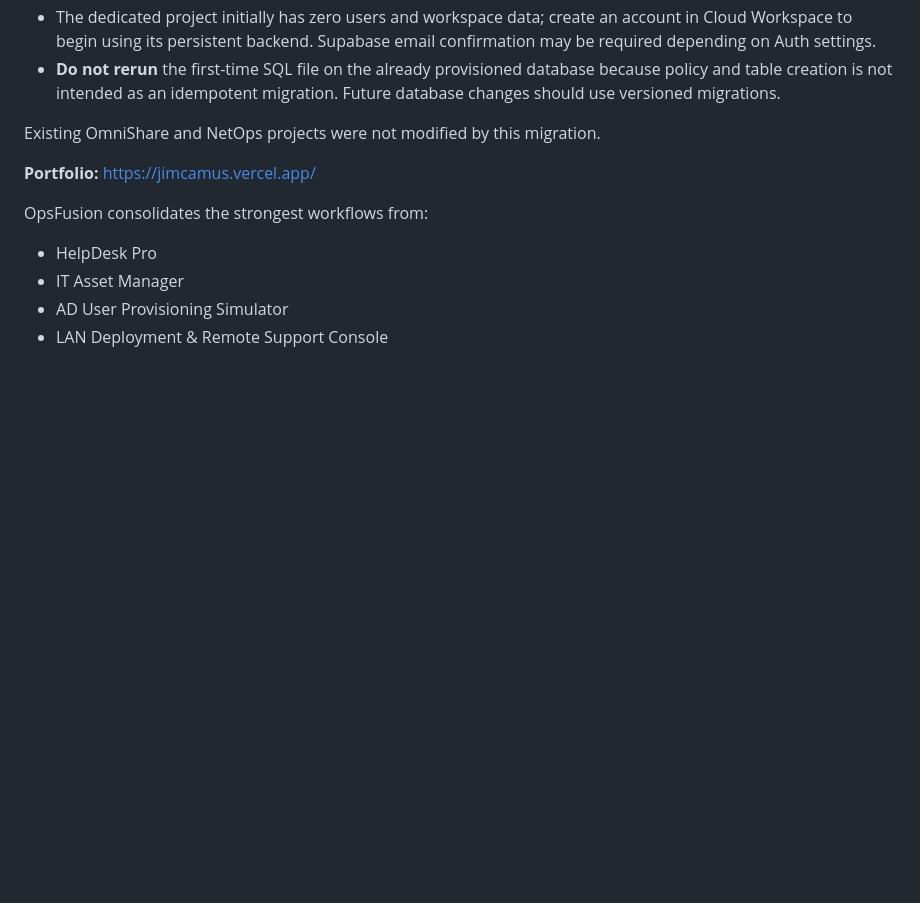
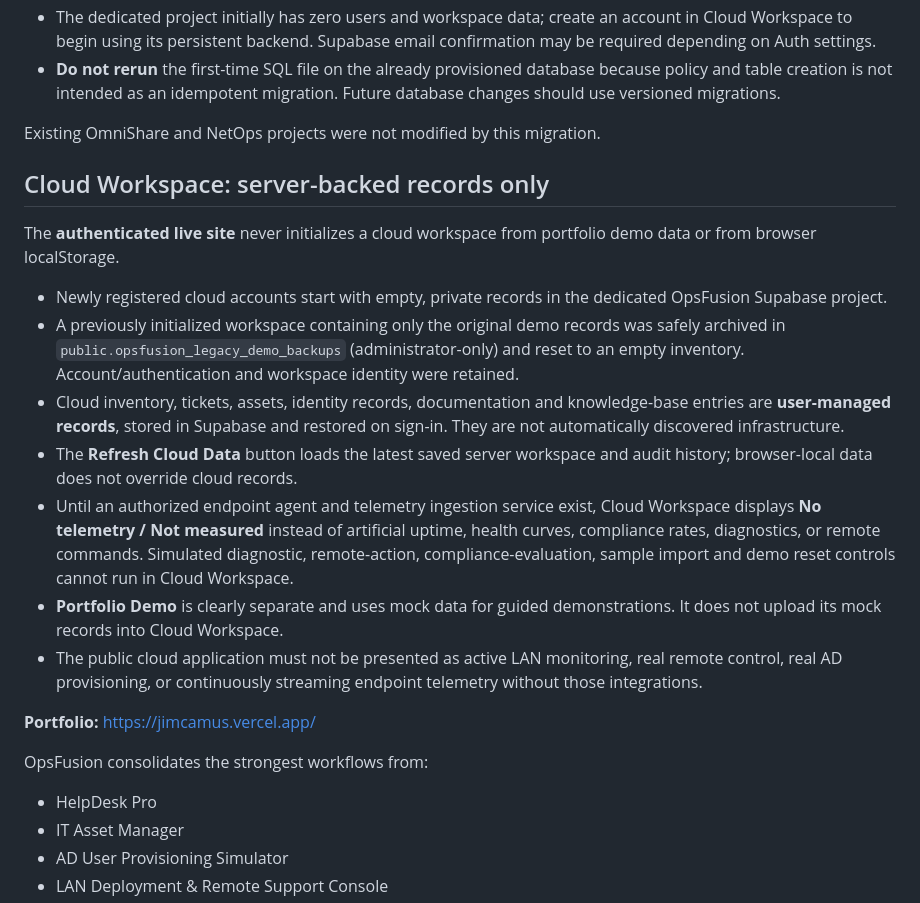
Before and after one commit to Sachibara/HelpDesk-Pro, a Markdown page: README.md, the part around the change. Rendered like a GitHub page; blank space fills up the shorter version.

Commit message:
Document cloud-only production data and explicit boundaries for real endpoint telemetry

```diff
--- a/README.md
+++ b/README.md
@@ -17,6 +17,19 @@ OpsFusion has its own Supabase project in Sachibara's Org, **OpsFusion** (`qyizw
 - **Do not rerun** the first-time SQL file on the already provisioned database because policy and table creation is not intended as an idempotent migration. Future database changes should use versioned migrations.
 
 Existing OmniShare and NetOps projects were not modified by this migration.
+
+## Cloud Workspace: server-backed records only
+
+The **authenticated live site** never initializes a cloud workspace from portfolio demo data or from browser localStorage.
+
+- Newly registered cloud accounts start with empty, private records in the dedicated OpsFusion Supabase project.
+- A previously initialized workspace containing only the original demo records was safely archived in `public.opsfusion_legacy_demo_backups` (administrator-only) and reset to an empty inventory. Account/authentication and workspace identity were retained.
+- Cloud inventory, tickets, assets, identity records, documentation and knowledge-base entries are **user-managed records**, stored in Supabase and restored on sign-in. They are not automatically discovered infrastructure.
+- The **Refresh Cloud Data** button loads the latest saved server workspace and audit history; browser-local data does not override cloud records.
+- Until an authorized endpoint agent and telemetry ingestion service exist, Cloud Workspace displays **No telemetry / Not measured** instead of artificial uptime, health curves, compliance rates, diagnostics, or remote commands. Simulated diagnostic, remote-action, compliance-evaluation, sample import and demo reset controls cannot run in Cloud Workspace.
+- **Portfolio Demo** is clearly separate and uses mock data for guided demonstrations. It does not upload its mock records into Cloud Workspace.
+- The public cloud application must not be presented as active LAN monitoring, real remote control, real AD provisioning, or continuously streaming endpoint telemetry without those integrations.
+
 
 
 **Portfolio:** https://jimcamus.vercel.app/
```
